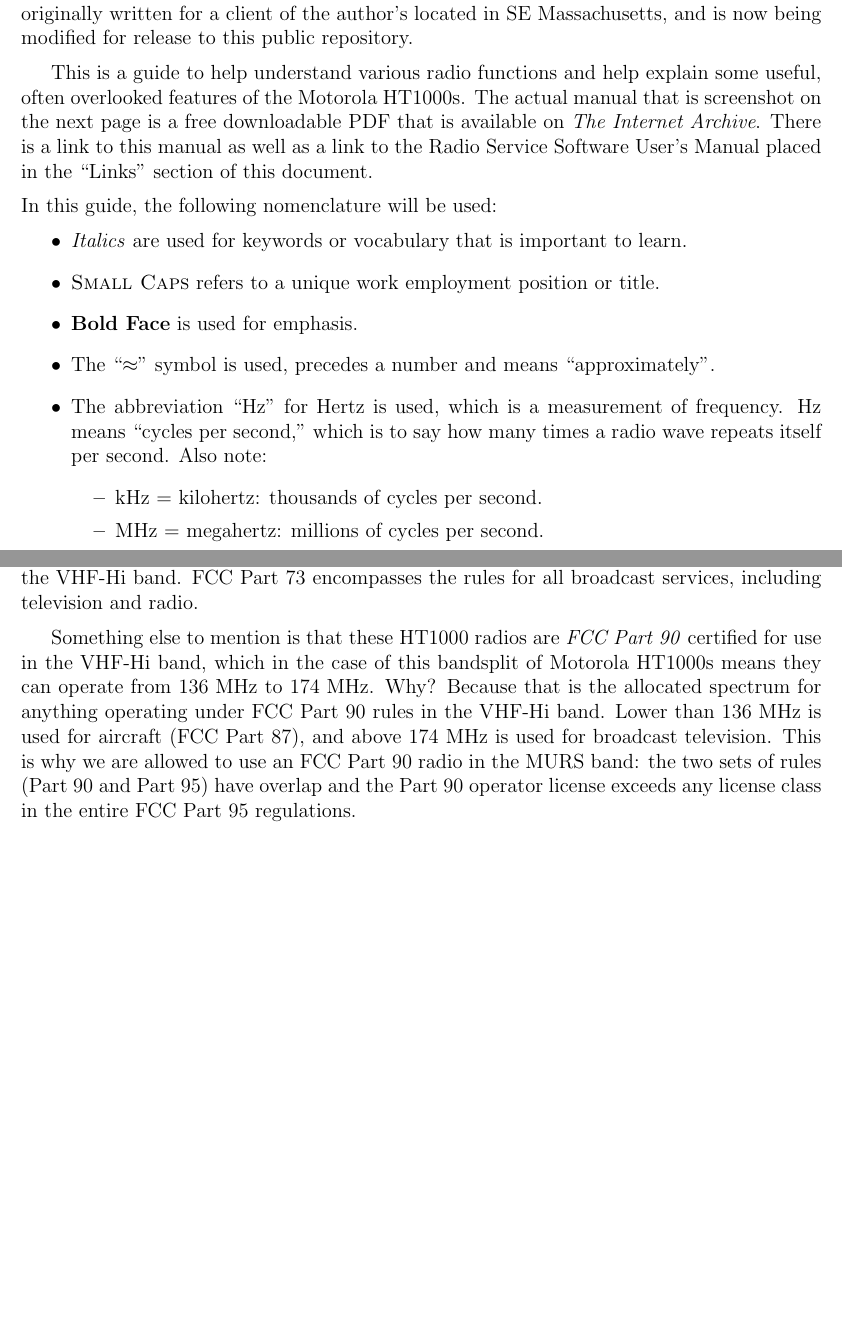
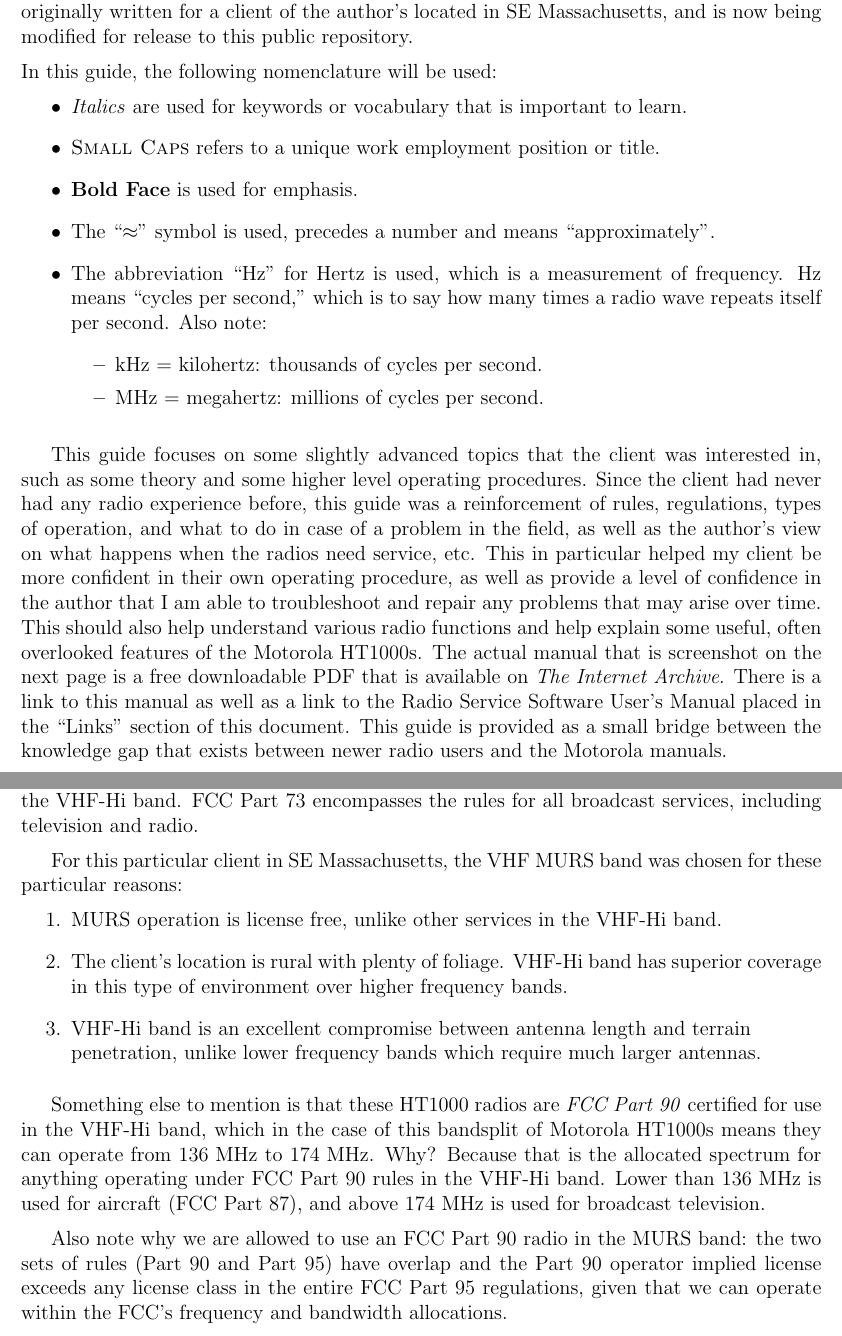
Before and after one commit to ADolbyB/latex-publications-templates, a LaTeX document (Publications/Articles/Radio-HT1000/2025_HT1000_ch_guide.tex): two parts of pages 4 and 5 of 24, joined at a grey line, cut so that both start at the same text, the shorter picture padded with empty space. Compiled offline with pdfLaTeX.

Commit message:
Edit/Add comtent from P2 to P4

```diff
--- a/Publications/Articles/Radio-HT1000/2025_HT1000_ch_guide.tex
+++ b/Publications/Articles/Radio-HT1000/2025_HT1000_ch_guide.tex
@@ -68,12 +68,6 @@
 author's located in SE Massachusetts, and is now being modified for release to this public repository.
 
 \medskip
-This is a guide to help understand various radio functions and help explain some useful, often overlooked
-features of the Motorola HT1000s. The actual manual that is screenshot on the next page is a free downloadable
-PDF that is available on \textit{The Internet Archive}. There is a link to this manual as well
-as a link to the Radio Service Software User's Manual placed in the ``Links'' section of this document.
-
-\medskip
 \noindent In this guide, the following nomenclature will be used:
 
 \medskip
@@ -90,6 +84,22 @@
         \end{itemize}
 \end{itemize}
 
+\medskip
+This guide
+focuses on some slightly advanced topics that the client was interested in, such as some theory and some higher
+level operating procedures. Since the client had never had any radio experience before, this guide was a
+reinforcement of rules, regulations, types of operation, and what to do in case of a problem in the field,
+as well as the author's view on what happens when the radios need service, etc. This in particular helped my client
+be more confident in their own operating procedure, as well as provide a level of confidence in the author that
+I am able to troubleshoot and repair any problems that may arise over time. This should also help understand
+various radio functions and help explain some useful, often overlooked features of the Motorola HT1000s. The
+actual manual that is screenshot on the next page is a free downloadable PDF that is available on
+\textit{The Internet Archive}. There is a link to this manual as well as a link to the Radio Service
+Software User's Manual placed in the ``Links'' section of this document. This guide is provided as a small bridge
+between the knowledge gap that exists between newer radio users and the Motorola manuals.
+
+\clearpage
+% === Page 4 ========================================================================
 \begin{center}
     \item \subsection{MURS Frequency Allocation and Related Info}
 \end{center}
@@ -110,16 +120,30 @@
 lower edge of the VHF-Hi band. FCC Part 73 encompasses the rules for all broadcast services, including
 television and radio.
 
-% === Page 4 ========================================================================
+\medskip
+For this particular client in SE Massachusetts, the VHF MURS band was chosen for these particular reasons:
+\medskip
+\begin{enumerate}
+    \item MURS operation is license free, unlike other services in the VHF-Hi band.
+    \item The client's location is rural with plenty of foliage. VHF-Hi band has superior coverage in this
+        type of environment over higher frequency bands.
+    \item VHF-Hi band is an excellent compromise between antenna length and terrain \\penetration, unlike lower
+        frequency bands which require much larger antennas.
+\end{enumerate}
+
 \medskip
 Something else to mention is that these HT1000 radios are \textit{FCC Part 90} certified for use in the
 VHF-Hi band, which in the case of this bandsplit of Motorola HT1000s means they can operate from
 $ 136\text{ MHz} $ to $174\text{ MHz}$. Why? Because that is the allocated spectrum for anything operating
 under FCC Part 90 rules in the VHF-Hi band. Lower than 136 MHz is used for aircraft (FCC Part 87), and above
-174 MHz is used for broadcast television. This is why we are allowed to use an FCC Part 90 radio in the
-MURS band: the two sets of rules (Part 90 and Part 95) have overlap and the Part 90 operator license exceeds
-any license class in the entire FCC Part 95 regulations.
+174 MHz is used for broadcast television.
 
+\medskip Also note why we are allowed to use an FCC Part 90 radio in the MURS band: the two sets of rules
+(Part 90 and Part 95) have overlap and the Part 90 operator implied license exceeds any license class in the entire
+FCC Part 95 regulations, given that we can operate within the FCC's frequency and bandwidth allocations.
+
+\clearpage
+% === Page 5 ========================================================================
 \medskip
 So what are the MURS frequency allocations? These \textit{channel allocations} are numbered and named by
 the FCC as follows:
```
Also changed, not shown: Publications/Articles/Radio-HT1000/2025_HT1000_ch_guide.tex (4 more changed lines).
